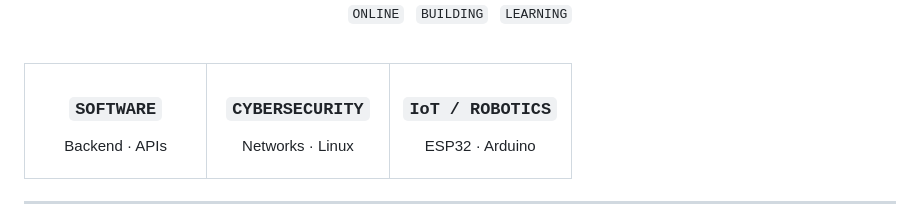
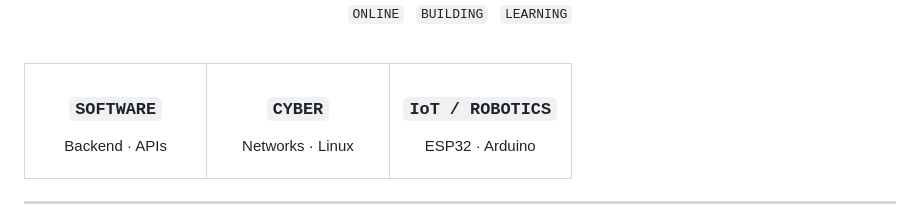
Before and after one commit to fxrl01/fxrl01, a Markdown page: README.md, the part around the change. GitHub-like rendering.

Commit message:
Update section title from 'CYBERSECURITY' to 'CYBER'

```diff
--- a/README.md
+++ b/README.md
@@ -35,7 +35,7 @@ Backend · APIs
 
 <td align="center" width="33%">
 
-### `CYBERSECURITY`
+### `CYBER`
 
 Networks · Linux
 
```
